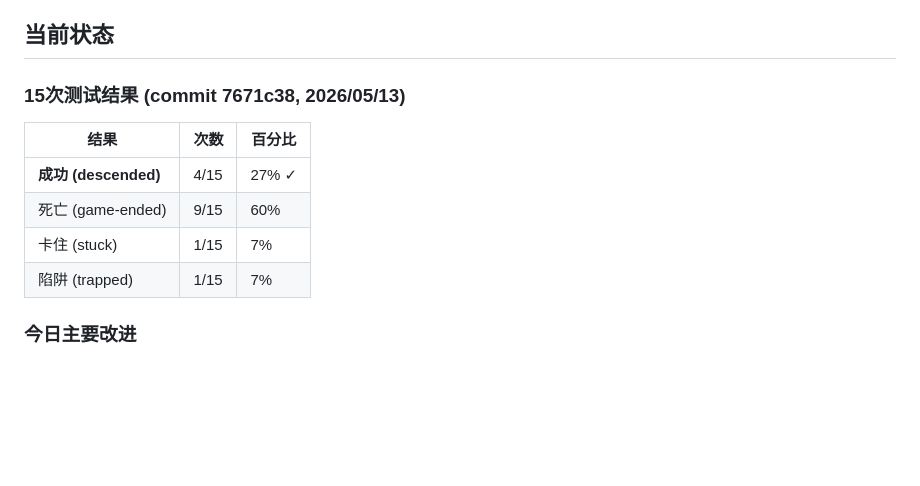
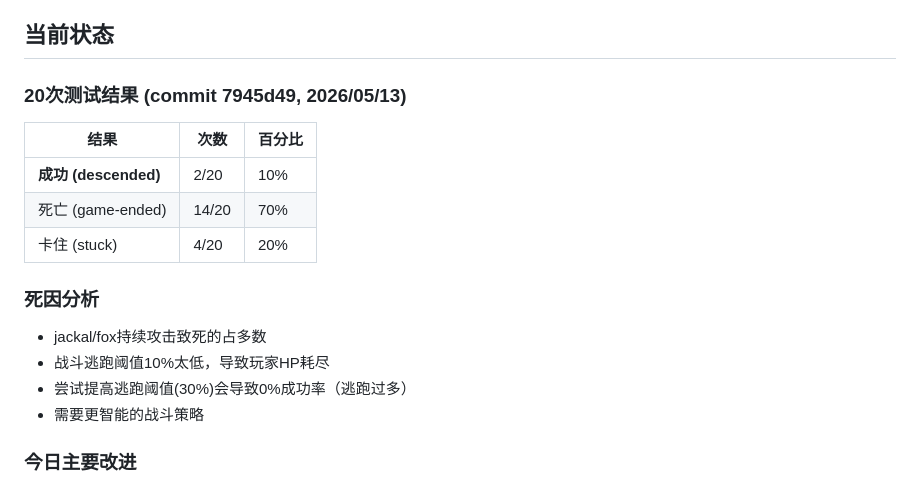
Before and after one commit to Bear2leaf/nh-web-runtime, a Markdown page: PROGRESS.md, the part around the change. GitHub-like rendering; blank space fills up the shorter version.

Commit message:
docs: update 20-run test results

```diff
--- a/PROGRESS.md
+++ b/PROGRESS.md
@@ -120,13 +120,18 @@ wall-follow路径遇到已试过的门→跳过目标而非再次踢；腿受伤
 
 ## 当前状态
 
-### 15次测试结果 (commit 7671c38, 2026/05/13)
+### 20次测试结果 (commit 7945d49, 2026/05/13)
 | 结果 | 次数 | 百分比 |
 |------|------|--------|
-| **成功 (descended)** | 4/15 | 27% ✓ |
-| 死亡 (game-ended) | 9/15 | 60% |
-| 卡住 (stuck) | 1/15 | 7% |
-| 陷阱 (trapped) | 1/15 | 7% |
+| **成功 (descended)** | 2/20 | 10% |
+| 死亡 (game-ended) | 14/20 | 70% |
+| 卡住 (stuck) | 4/20 | 20% |
+
+### 死因分析
+- jackal/fox持续攻击致死的占多数
+- 战斗逃跑阈值10%太低，导致玩家HP耗尽
+- 尝试提高逃跑阈值(30%)会导致0%成功率（逃跑过多）
+- 需要更智能的战斗策略
 
 ### 今日主要改进
 1. **楼梯冲刺** - 楼梯可见且距离≤5时优先冲向楼梯
```
